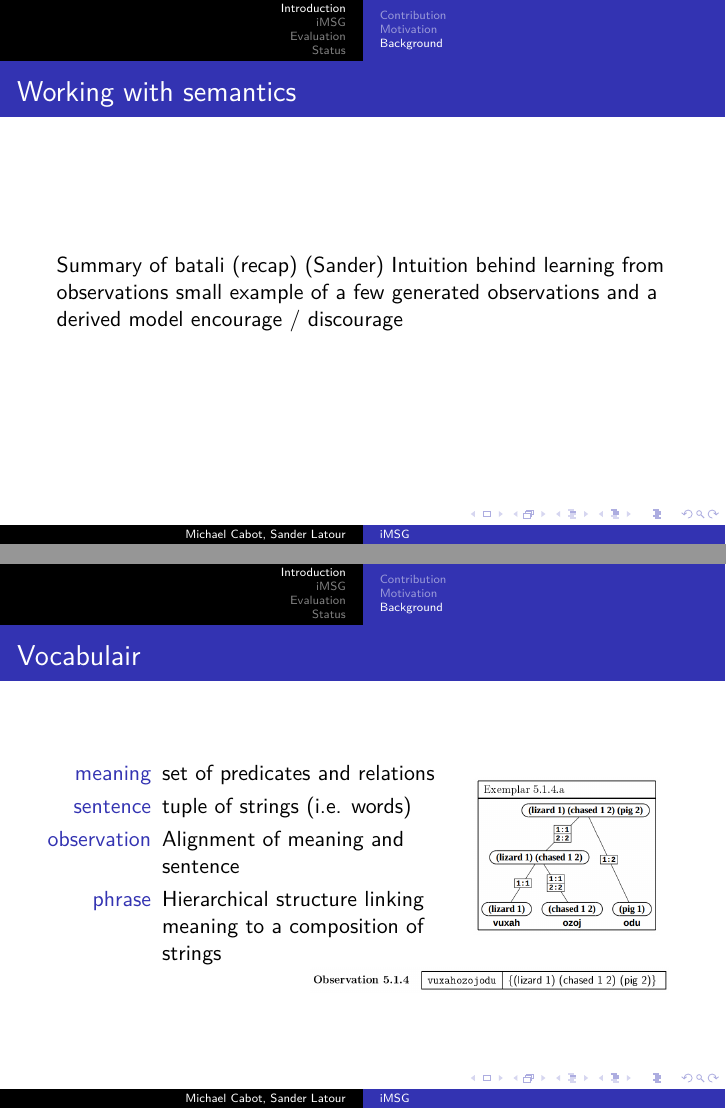
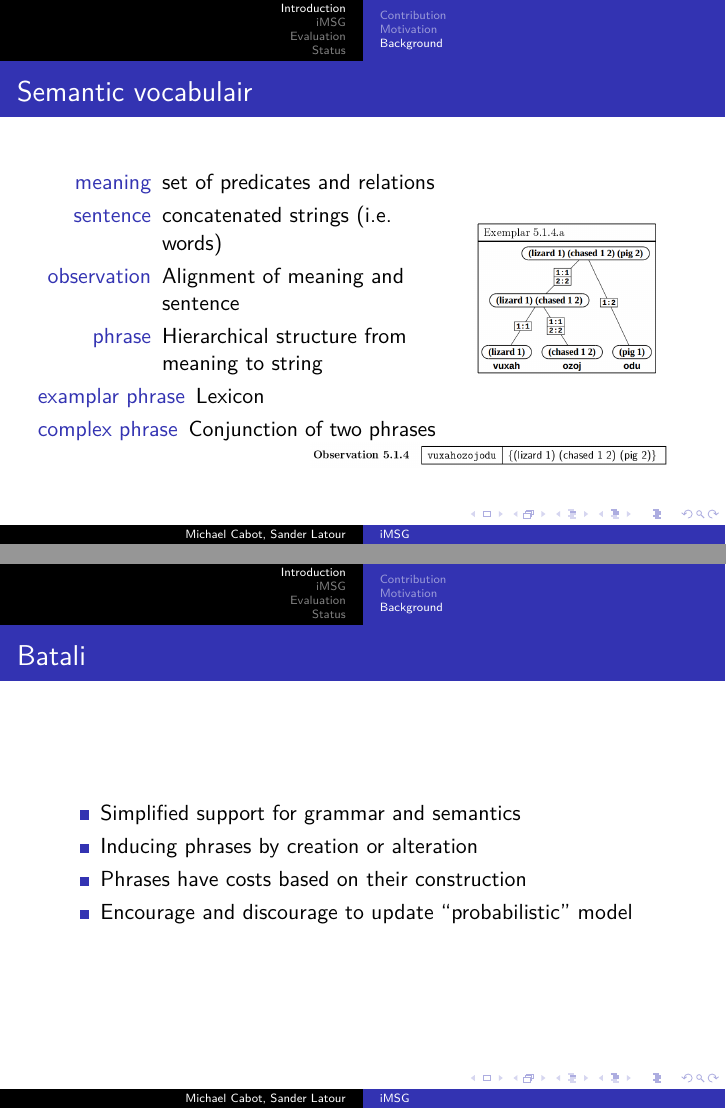
Before and after one commit to mslatour/iMSG, LaTeX slides (presentation.tex): pages 10 and 11 of 20, joined at a grey line. Compiled offline with pdfLaTeX.

Commit message:
slide made

```diff
--- a/presentation.tex
+++ b/presentation.tex
@@ -85,21 +85,17 @@
   \end{center}
 \end{frame}
 
-\begin{frame}{Working with semantics}
-  Summary of batali (recap) (Sander)
-Intuition behind learning from observations
-small example of a few generated observations and a derived model
-  encourage / discourage
-\end{frame}
 
-\begin{frame}{Vocabulair}
+\begin{frame}{Semantic vocabulair}
   \begin{columns}[c]
     \column{.65\textwidth}
       \begin{description}
         \item[meaning] set of predicates and relations
-        \item[sentence] tuple of strings (i.e. words)
+        \item[sentence] concatenated strings (i.e. words)
         \item[observation] Alignment of meaning and sentence
-        \item[phrase] Hierarchical structure linking meaning to a composition of strings
+        \item[phrase] Hierarchical structure from meaning to string
+        \item[examplar phrase] Lexicon
+        \item[complex phrase] Conjunction of two phrases
       \end{description}
     \column{.35\textwidth}
       \includegraphics[scale=0.2]{assets/examplar514a.png}
@@ -107,9 +103,18 @@ small example of a few generated observations and a derived model
   \hfill \includegraphics[scale=0.2]{assets/observation514.png}
 \end{frame}
 
+\begin{frame}{Batali}
+  \begin{itemize}
+    \item Simplified support for grammar and semantics
+    \item Inducing phrases by creation or alteration
+    \item Phrases have costs based on their construction
+    \item Encourage and discourage to update ``probabilistic'' model
+  \end{itemize}
+\end{frame}
+
 \section{iMSG}
 \subsection{Assumptions}
-\begin{frame}
+\begin{frame}{Assumptions}
 \begin{itemize}
   \item The sentence is separated in words (vs. one signal)
   \item The order in the meaning corresponds to the order of the words
```
